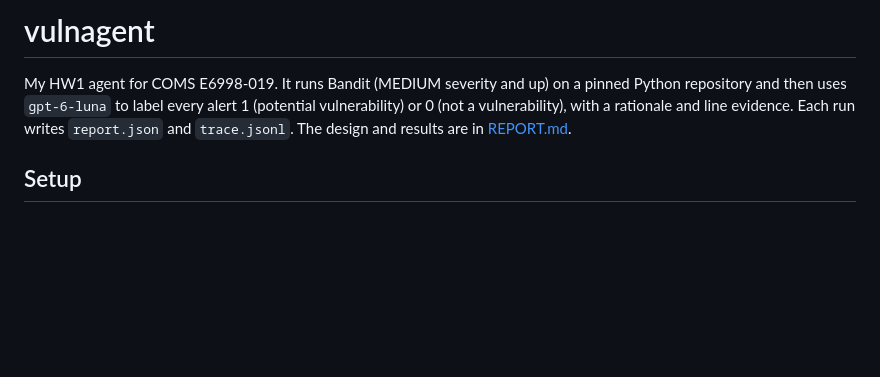
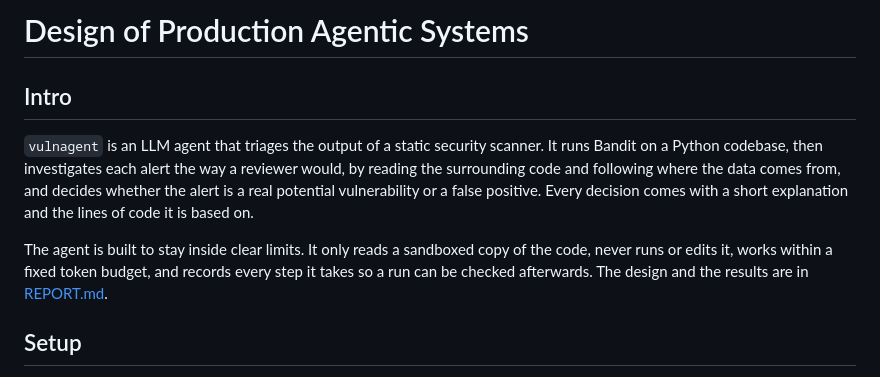
Before and after one commit to justLxy/Design-of-Production-Agentic-Systems, a Markdown page: README.md, the part around the change. Drawn GitHub-style; blank space fills up the shorter version.

Commit message:
Update README to clarify the purpose and functionality of vulnagent

```diff
--- a/README.md
+++ b/README.md
@@ -1,9 +1,16 @@
-# vulnagent
+# Design of Production Agentic Systems
 
-My HW1 agent for COMS E6998-019. It runs Bandit (MEDIUM severity and up) on a pinned
-Python repository and then uses `gpt-6-luna` to label every alert 1 (potential
-vulnerability) or 0 (not a vulnerability), with a rationale and line evidence. Each run
-writes `report.json` and `trace.jsonl`. The design and results are in
+## Intro
+
+`vulnagent` is an LLM agent that triages the output of a static security scanner. It runs
+Bandit on a Python codebase, then investigates each alert the way a reviewer would, by
+reading the surrounding code and following where the data comes from, and decides whether
+the alert is a real potential vulnerability or a false positive. Every decision comes with
+a short explanation and the lines of code it is based on.
+
+The agent is built to stay inside clear limits. It only reads a sandboxed copy of the
+code, never runs or edits it, works within a fixed token budget, and records every step it
+takes so a run can be checked afterwards. The design and the results are in
 [REPORT.md](REPORT.md).
 
 ## Setup
```
